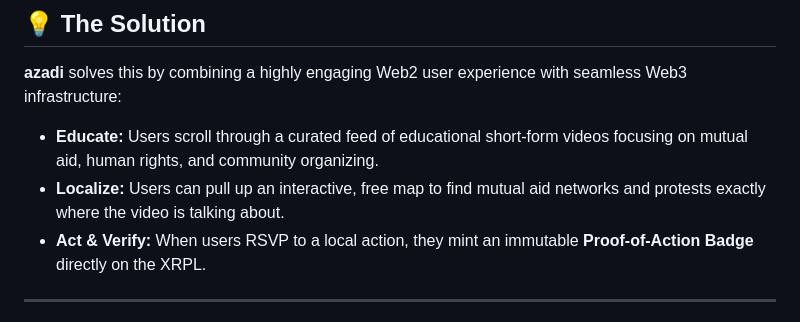
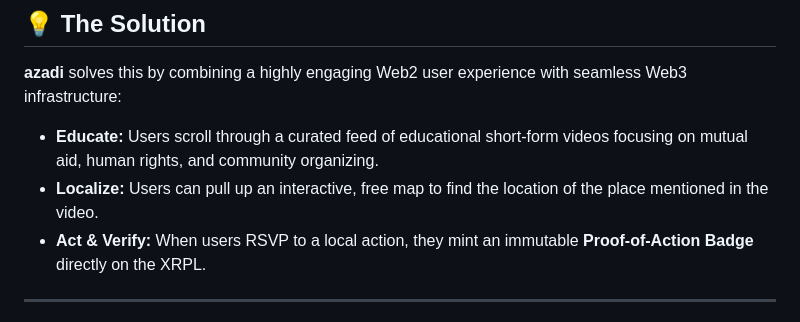
Before and after one commit to chloekentebe/nsbehacks26_azadi, a Markdown page: README.md, the part around the change. GitHub-like rendering.

Commit message:
Clarify localization feature in README
Updated the description of the localization feature in the README.

```diff
--- a/README.md
+++ b/README.md
@@ -19,7 +19,7 @@ Instead of just scrolling past trauma, people need a dedicated platform where th
 ## 💡 The Solution
 **azadi** solves this by combining a highly engaging Web2 user experience with seamless Web3 infrastructure:
 * **Educate:** Users scroll through a curated feed of educational short-form videos focusing on mutual aid, human rights, and community organizing.
-* **Localize:** Users can pull up an interactive, free map to find mutual aid networks and protests exactly where the video is talking about.
+* **Localize:** Users can pull up an interactive, free map to find the location of the place mentioned in the video.
 * **Act & Verify:** When users RSVP to a local action, they mint an immutable **Proof-of-Action Badge** directly on the XRPL.
 
 ---
```
